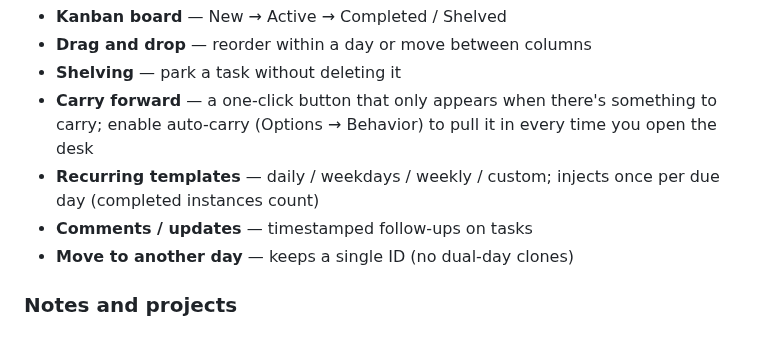
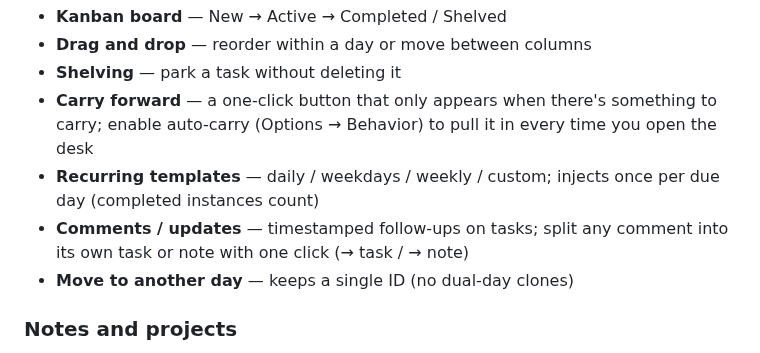
Before and after one commit to KeithRHayden/work_desk, a Markdown page: README.md, the part around one of its changes. Rendered like a GitHub page.

```diff
--- a/README.md
+++ b/README.md
@@ -11,7 +15,7 @@ A personal daily desk for tasks, notes, and light project tracking — with opti
 - **Shelving** — park a task without deleting it
 - **Carry forward** — a one-click button that only appears when there's something to carry; enable auto-carry (Options → Behavior) to pull it in every time you open the desk
 - **Recurring templates** — daily / weekdays / weekly / custom; injects once per due day (completed instances count)
-- **Comments / updates** — timestamped follow-ups on tasks
+- **Comments / updates** — timestamped follow-ups on tasks; split any comment into its own task or note with one click (→ task / → note)
 - **Move to another day** — keeps a single ID (no dual-day clones)
 
 ### Notes and projects
```
Also changed, not shown: other parts of README.md (+4 -0 lines).
